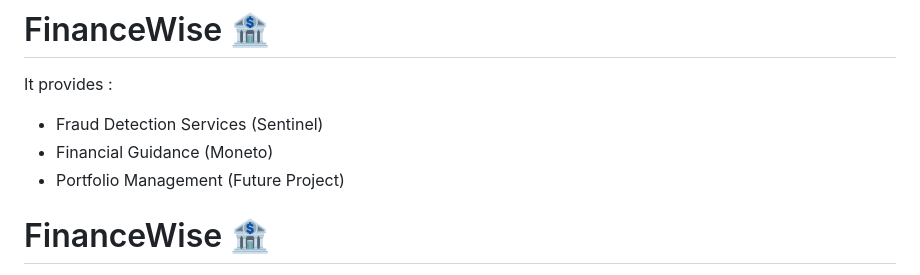
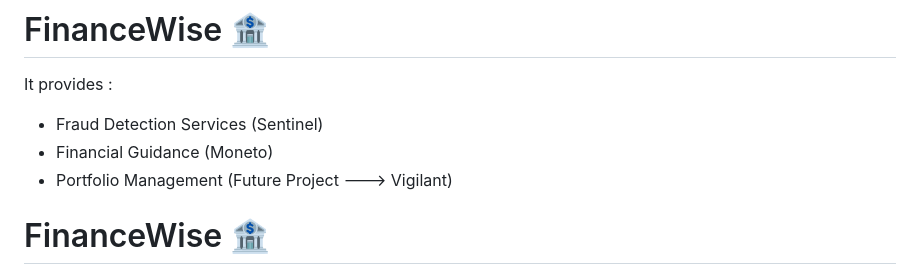
Before and after one commit to Jayesh-Dev21/FinanceWise, a Markdown page: README.md, the part around the change. Rendered like a GitHub page.

```diff
--- a/README.md
+++ b/README.md
@@ -3,7 +3,7 @@
 It provides :
 - Fraud Detection Services (Sentinel)
 - Financial Guidance (Moneto)
-- Portfolio Management (Future Project)
+- Portfolio Management (Future Project ---> Vigilant)
 
 # FinanceWise :bank:
 
```
